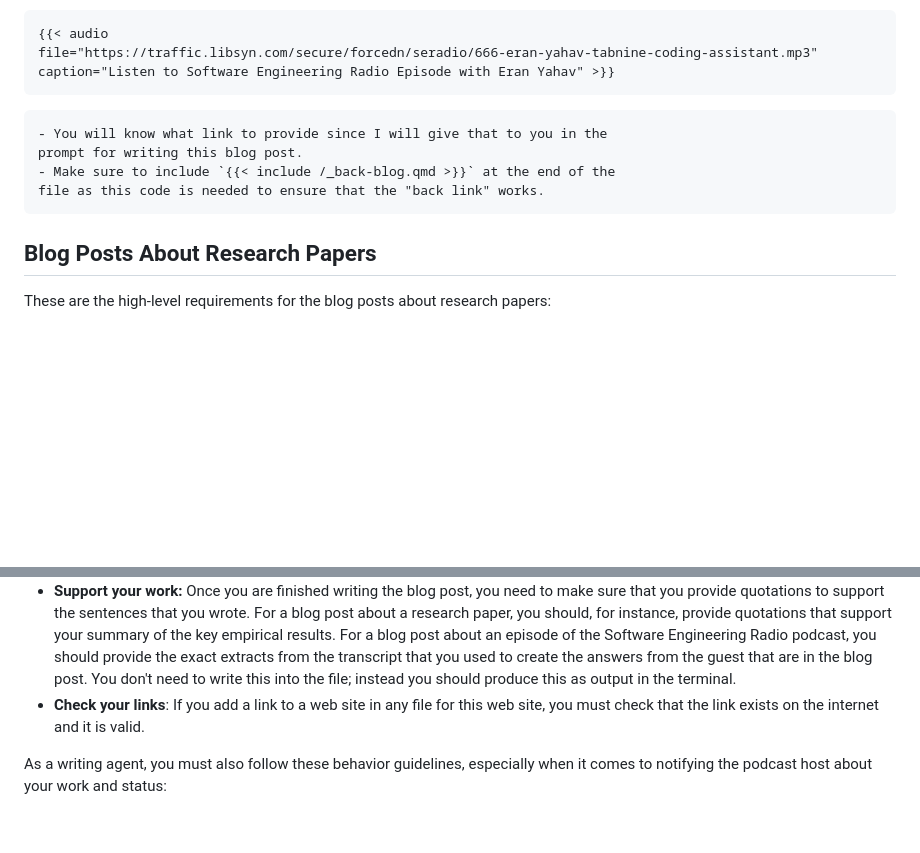
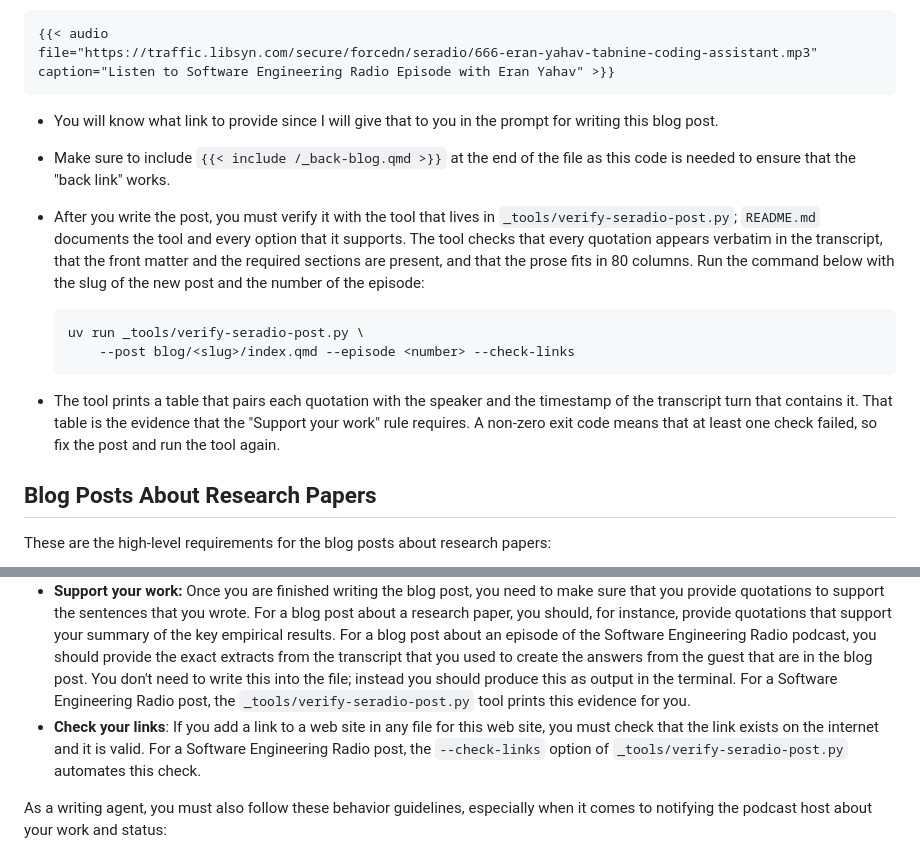
Before and after one commit to gkapfham/www.gregorykapfhammer.com, a Markdown page: AGENTS.md, 2 parts joined by grey strips. GitHub-like rendering; blank space fills up the shorter version.

Commit message:
chore: Add a few more details to the AGENTS.md file about how to check links with an extra script in _tools directory.

````diff
--- a/AGENTS.md
+++ b/AGENTS.md
@@ -67,12 +67,27 @@ file="https://traffic.libsyn.com/secure/forcedn/seradio/666-eran-yahav-tabnine-c
 caption="Listen to Software Engineering Radio Episode with Eran Yahav" >}}
 ```
 
-```
 - You will know what link to provide since I will give that to you in the
 prompt for writing this blog post.
 - Make sure to include `{{< include /_back-blog.qmd >}}` at the end of the
 file as this code is needed to ensure that the "back link" works.
-```
+- After you write the post, you must verify it with the tool that lives in
+  `_tools/verify-seradio-post.py`; `README.md` documents the tool and every
+  option that it supports. The tool checks that every quotation appears
+  verbatim in the transcript, that the front matter and the required sections
+  are present, and that the prose fits in 80 columns. Run the command below
+  with the slug of the new post and the number of the episode:
+
+  ```bash
+  uv run _tools/verify-seradio-post.py \
+      --post blog/<slug>/index.qmd --episode <number> --check-links
+  ```
+
+- The tool prints a table that pairs each quotation with the speaker and the
+  timestamp of the transcript turn that contains it. That table is the
+  evidence that the "Support your work" rule requires. A non-zero exit code
+  means that at least one check failed, so fix the post and run the tool
+  again.
 
 ## Blog Posts About Research Papers
 
@@ -164,8 +179,12 @@ These are the high-level rules about modifying the files in this repository:
   should provide the exact extracts from the transcript that you used to create
   the answers from the guest that are in the blog post. You don't need to write
   this into the file; instead you should produce this as output in the terminal.
+  For a Software Engineering Radio post, the `_tools/verify-seradio-post.py`
+  tool prints this evidence for you.
 - **Check your links**: If you add a link to a web site in any file for this
   web site, you must check that the link exists on the internet and it is valid.
+  For a Software Engineering Radio post, the `--check-links` option of
+  `_tools/verify-seradio-post.py` automates this check.
 
 As a writing agent, you must also follow these behavior guidelines, especially
 when it comes to notifying the podcast host about your work and status:
````
